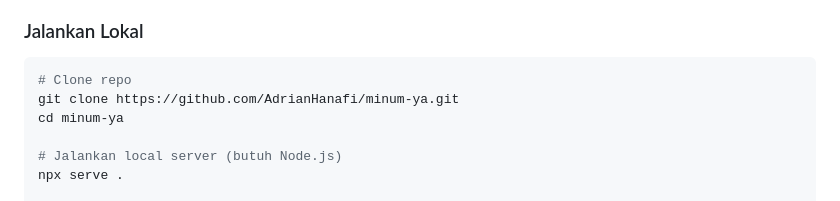
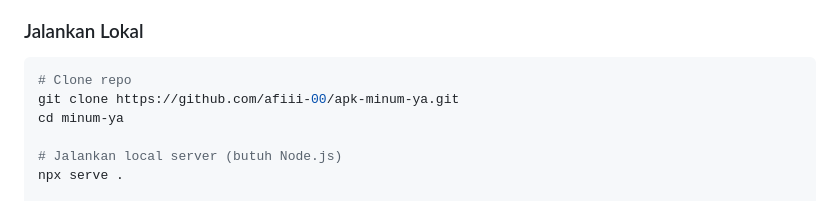
Before and after one commit to afiii-00/apk-minum-ya, a Markdown page: README.md, the part around the change. Drawn GitHub-style.

Commit message:
docs: update repository clone URL in README.md

````diff
--- a/README.md
+++ b/README.md
@@ -50,7 +50,7 @@ https://minum-ya-app.surge.sh
 ### Jalankan Lokal
 ```bash
 # Clone repo
-git clone https://github.com/AdrianHanafi/minum-ya.git
+git clone https://github.com/afiii-00/apk-minum-ya.git
 cd minum-ya
 
 # Jalankan local server (butuh Node.js)
````
